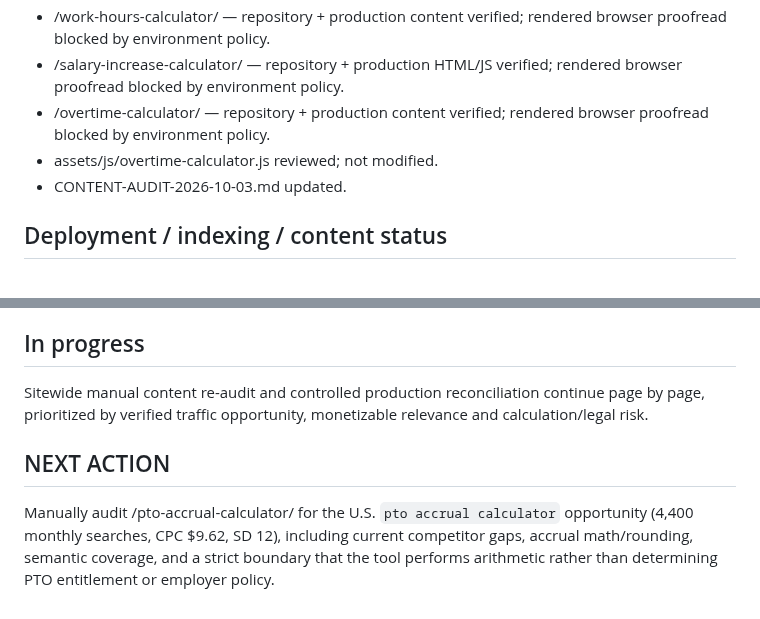
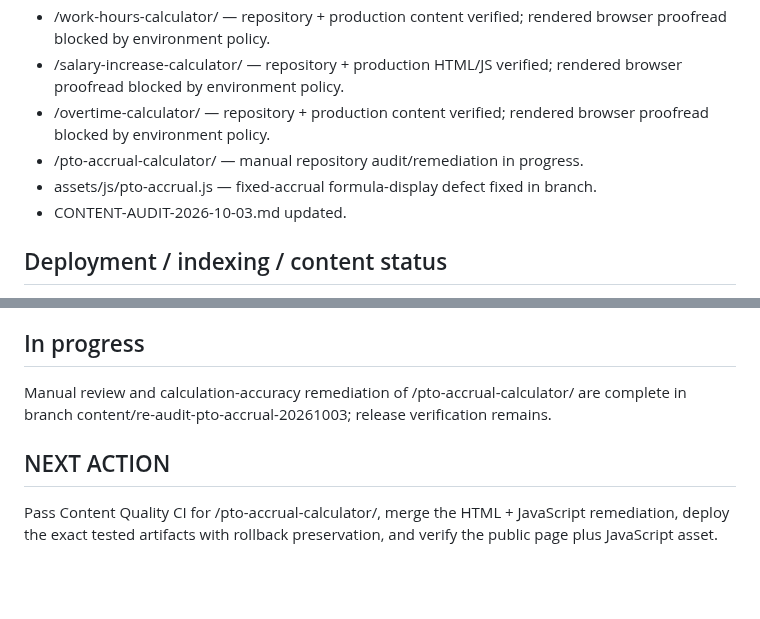
Before and after one commit to GrithX-Solutions/hostedtimesheets.com, a Markdown page: PROJECT_STATE.md, 2 parts joined by grey strips. Drawn GitHub-style; blank space fills up the shorter version.

Commit message:
Set PTO accrual release gate

```diff
--- a/PROJECT_STATE.md
+++ b/PROJECT_STATE.md
@@ -60,7 +60,8 @@ Manual review, current federal-source remediation, CI, merge, controlled product
 - /work-hours-calculator/ — repository + production content verified; rendered browser proofread blocked by environment policy.
 - /salary-increase-calculator/ — repository + production HTML/JS verified; rendered browser proofread blocked by environment policy.
 - /overtime-calculator/ — repository + production content verified; rendered browser proofread blocked by environment policy.
-- assets/js/overtime-calculator.js reviewed; not modified.
+- /pto-accrual-calculator/ — manual repository audit/remediation in progress.
+- assets/js/pto-accrual.js — fixed-accrual formula-display defect fixed in branch.
 - CONTENT-AUDIT-2026-10-03.md updated.
 
 ## Deployment / indexing / content status
@@ -85,8 +86,8 @@ Manual review, current federal-source remediation, CI, merge, controlled product
 
 ## In progress
 
-Sitewide manual content re-audit and controlled production reconciliation continue page by page, prioritized by verified traffic opportunity, monetizable relevance and calculation/legal risk.
+Manual review and calculation-accuracy remediation of /pto-accrual-calculator/ are complete in branch content/re-audit-pto-accrual-20261003; release verification remains.
 
 ## NEXT ACTION
 
-Manually audit /pto-accrual-calculator/ for the U.S. `pto accrual calculator` opportunity (4,400 monthly searches, CPC $9.62, SD 12), including current competitor gaps, accrual math/rounding, semantic coverage, and a strict boundary that the tool performs arithmetic rather than determining PTO entitlement or employer policy.
+Pass Content Quality CI for /pto-accrual-calculator/, merge the HTML + JavaScript remediation, deploy the exact tested artifacts with rollback preservation, and verify the public page plus JavaScript asset.
```
